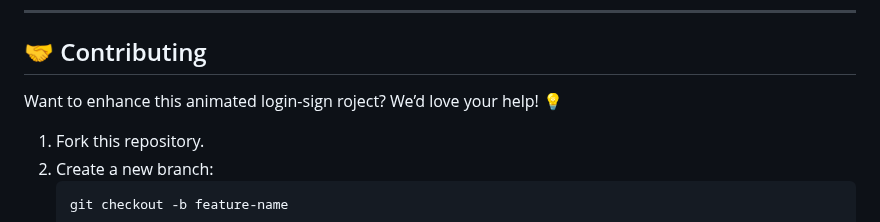
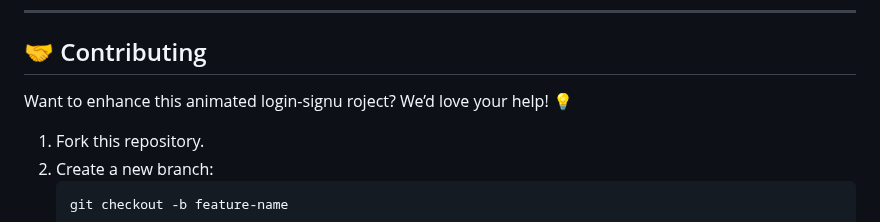
Before and after one commit to KelvCodes/Animation-login-signup-page, a Markdown page: README.md, the part around the change. Rendered like a GitHub page.

````diff
--- a/README.md
+++ b/README.md
@@ -46,7 +46,7 @@ A simple, modern, and fully responsive authentication system built with **HTML,
 
 ## 🤝 Contributing
 
-Want to enhance this animated login-sign roject? We’d love your help! 💡
+Want to enhance this animated login-signu roject? We’d love your help! 💡
 1. Fork this repository.
 2. Create a new branch:
    ```bash
````
